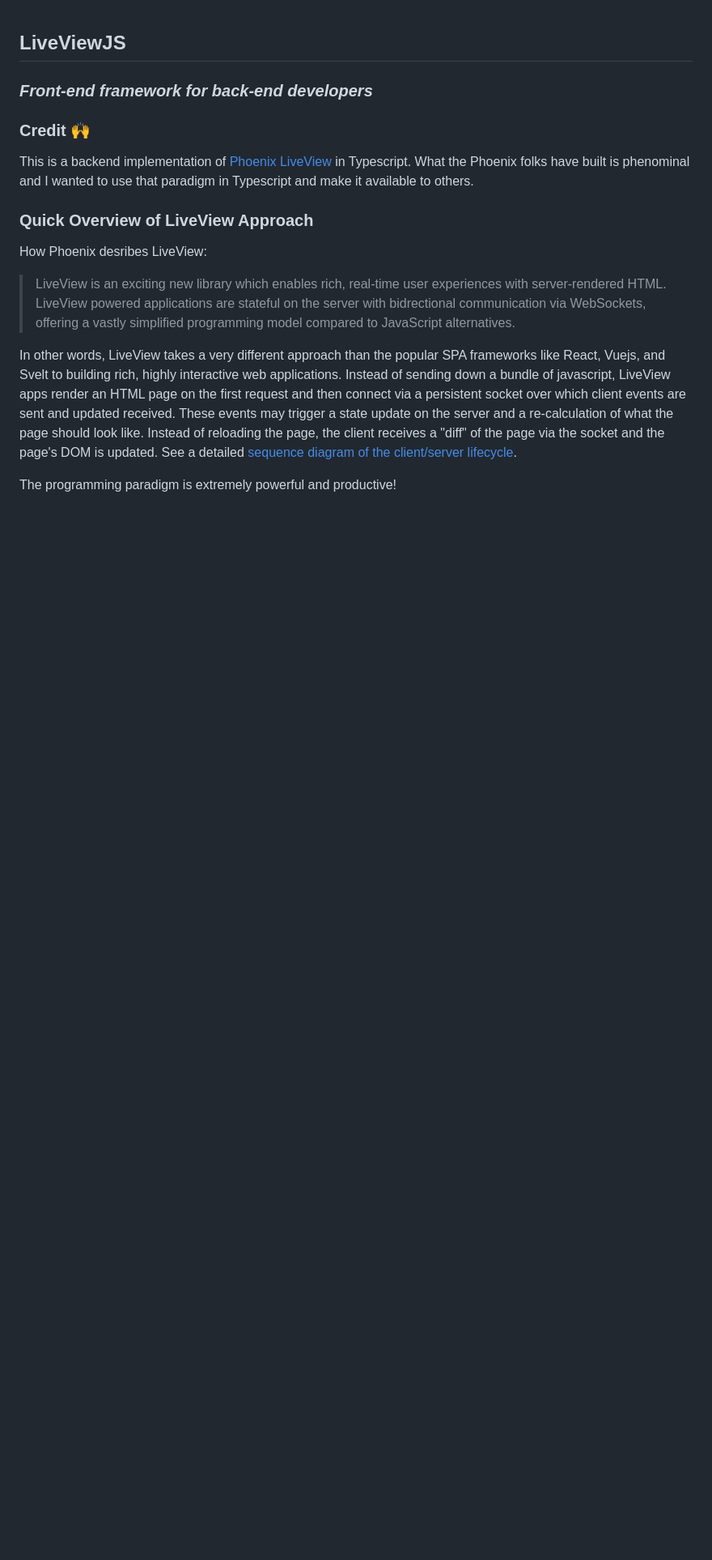
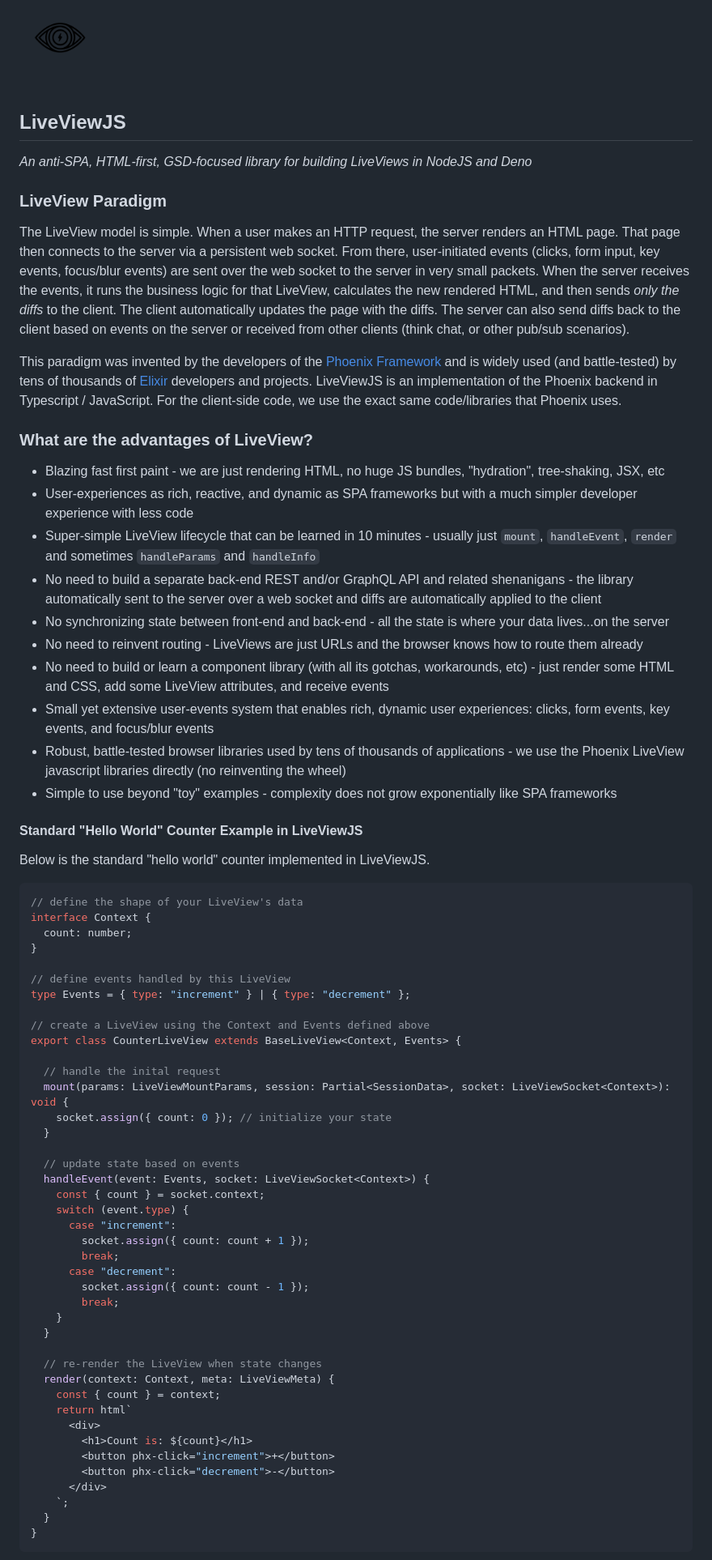
Before and after one commit to floodfx/liveviewjs, a Markdown page: README.md, the part around one of its changes. Shown at 81% size. Drawn GitHub-style; pictures changed too: liveviewjs-eye.png (added); blank space fills up the shorter version.

Commit message:
update README docs; update version; rebuild dist and coverage

````diff
--- a/README.md
+++ b/README.md
@@ -1,14 +1,69 @@
+<img src="liveviewjs-eye.png" alt="liveviewjs logo" width="100"/>
+
 ## LiveViewJS
 
-### *Front-end framework for back-end developers*
+*An anti-SPA, HTML-first, GSD-focused library for building LiveViews in NodeJS and Deno*
 
-### Credit 🙌
-This is a backend implementation of [Phoenix LiveView](https://hexdocs.pm/phoenix_live_view/Phoenix.LiveView.html) in Typescript.  What the Phoenix folks have built is phenominal and I wanted to use that paradigm in Typescript and make it available to others.
+### LiveView Paradigm
+The LiveView model is simple.  When a user makes an HTTP request, the server renders an HTML page.  That page then connects to the server via a persistent web socket.  From there, user-initiated events (clicks, form input, key events, focus/blur events) are sent over the web socket to the server in very small packets.  When the server receives the events, it runs the business logic for that LiveView, calculates the new rendered HTML, and then sends *only the diffs* to the client.  The client automatically updates the page with the diffs.  The server can also send diffs back to the client based on events on the server or received from other clients (think chat, or other pub/sub scenarios).
 
-### Quick Overview of LiveView Approach
-How Phoenix desribes LiveView:
-> LiveView is an exciting new library which enables rich, real-time user experiences with server-rendered HTML. LiveView powered applications are stateful on the server with bidrectional communication via WebSockets, offering a vastly simplified programming model compared to JavaScript alternatives.
+This paradigm was invented by the developers of the [Phoenix Framework](https://www.phoenixframework.org/) and is widely used (and battle-tested) by tens of thousands of [Elixir](https://elixir-lang.org/) developers and projects. LiveViewJS is an implementation of the Phoenix backend in Typescript / JavaScript.  For the client-side code, we use the exact same code/libraries that Phoenix uses.
 
-In other words, LiveView takes a very different approach than the popular SPA frameworks like React, Vuejs, and Svelt to building rich, highly interactive web applications.  Instead of sending down a bundle of javascript, LiveView apps render an HTML page on the first request and then connect via a persistent socket over which client events are sent and updated received.  These events may trigger a state update on the server and a re-calculation of what the page should look like.  Instead of reloading the page, the client receives a "diff" of the page via the socket and the page's DOM is updated.  See a detailed [sequence diagram of the client/server lifecycle](docs/liveview_lifecycle.md).
+### What are the advantages of LiveView?
+ * Blazing fast first paint - we are just rendering HTML, no huge JS bundles, "hydration", tree-shaking, JSX, etc
+ * User-experiences as rich, reactive, and dynamic as SPA frameworks but with a much simpler developer experience with less code
+ * Super-simple LiveView lifecycle that can be learned in 10 minutes - usually just `mount`, `handleEvent`, `render` and sometimes `handleParams` and `handleInfo`
+ * No need to build a separate back-end REST and/or GraphQL API and related shenanigans - the library automatically sent to the server over a web socket and diffs are automatically applied to the client
+ * No synchronizing state between front-end and back-end - all the state is where your data lives...on the server
+ * No need to reinvent routing - LiveViews are just URLs and the browser knows how to route them already
+ * No need to build or learn a component library (with all its gotchas, workarounds, etc) - just render some HTML and CSS, add some LiveView attributes, and receive events
+ * Small yet extensive user-events system that enables rich, dynamic user experiences: clicks, form events, key events, and focus/blur events
+ * Robust, battle-tested browser libraries used by tens of thousands of applications - we use the Phoenix LiveView javascript libraries directly (no reinventing the wheel)
+ * Simple to use beyond "toy" examples - complexity does not grow exponentially like SPA frameworks
 
-The programming paradigm is extremely powerful and productive!
+#### Standard "Hello World" Counter Example in LiveViewJS
+Below is the standard "hello world" counter implemented in LiveViewJS.
+```TypeScript
+// define the shape of your LiveView's data
+interface Context {
+  count: number;
+}
+
+// define events handled by this LiveView
+type Events = { type: "increment" } | { type: "decrement" };
+
+// create a LiveView using the Context and Events defined above
+export class CounterLiveView extends BaseLiveView<Context, Events> {
+
+  // handle the inital request
+  mount(params: LiveViewMountParams, session: Partial<SessionData>, socket: LiveViewSocket<Context>): void {
+    socket.assign({ count: 0 }); // initialize your state
+  }
+
+  // update state based on events
+  handleEvent(event: Events, socket: LiveViewSocket<Context>) {
+    const { count } = socket.context;
+    switch (event.type) {
+      case "increment":
+        socket.assign({ count: count + 1 });
+        break;
+      case "decrement":
+        socket.assign({ count: count - 1 });
+        break;
+    }
+  }
+
+  // re-render the LiveView when state changes
+  render(context: Context, meta: LiveViewMeta) {
+    const { count } = context;
+    return html`
+      <div>
+        <h1>Count is: ${count}</h1>
+        <button phx-click="increment">+</button>
+        <button phx-click="decrement">-</button>
+      </div>
+    `;
+  }
+}
+```
+
````
Also changed, not shown: other parts of README.md (+123 -102 lines), 5 other files.
